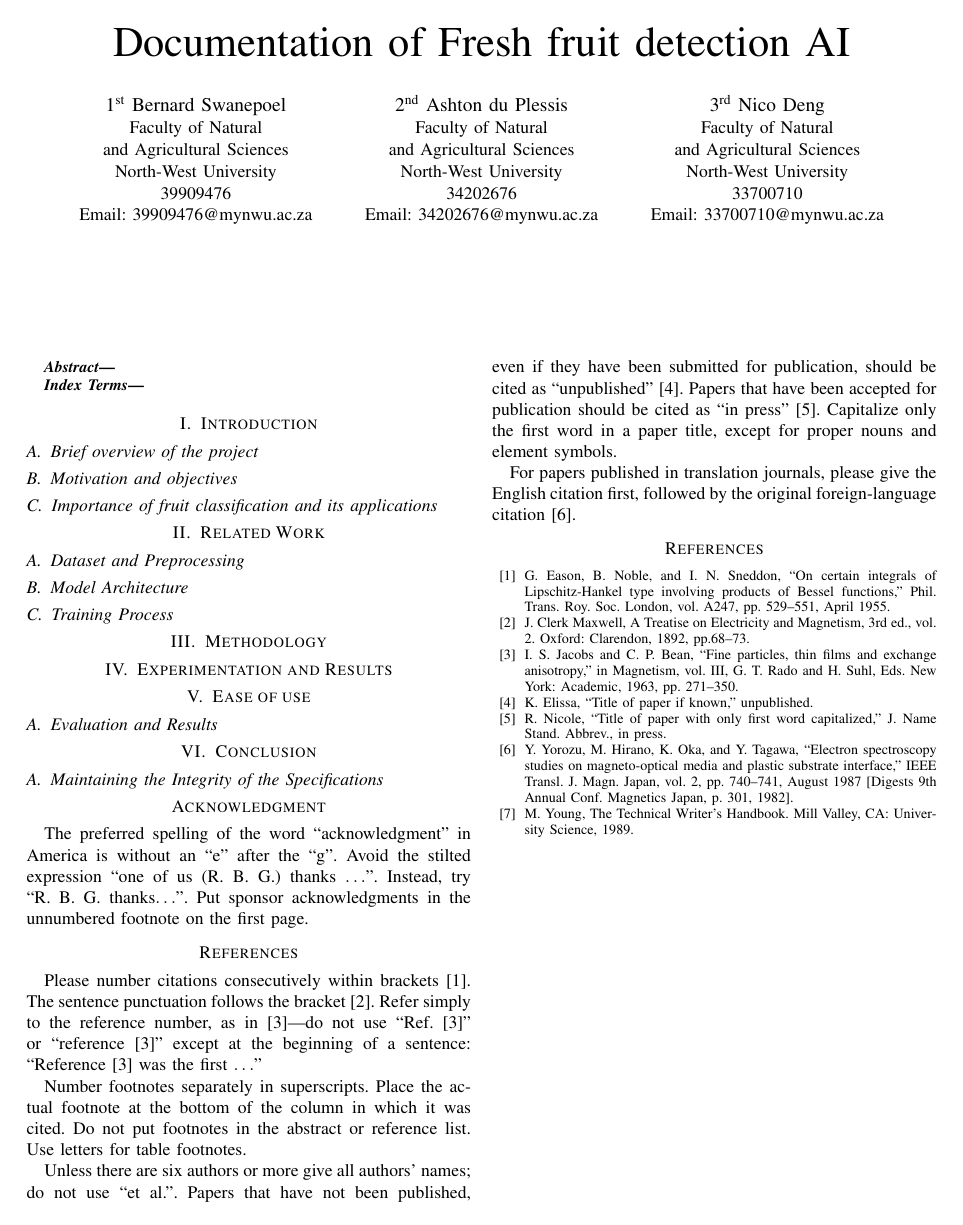
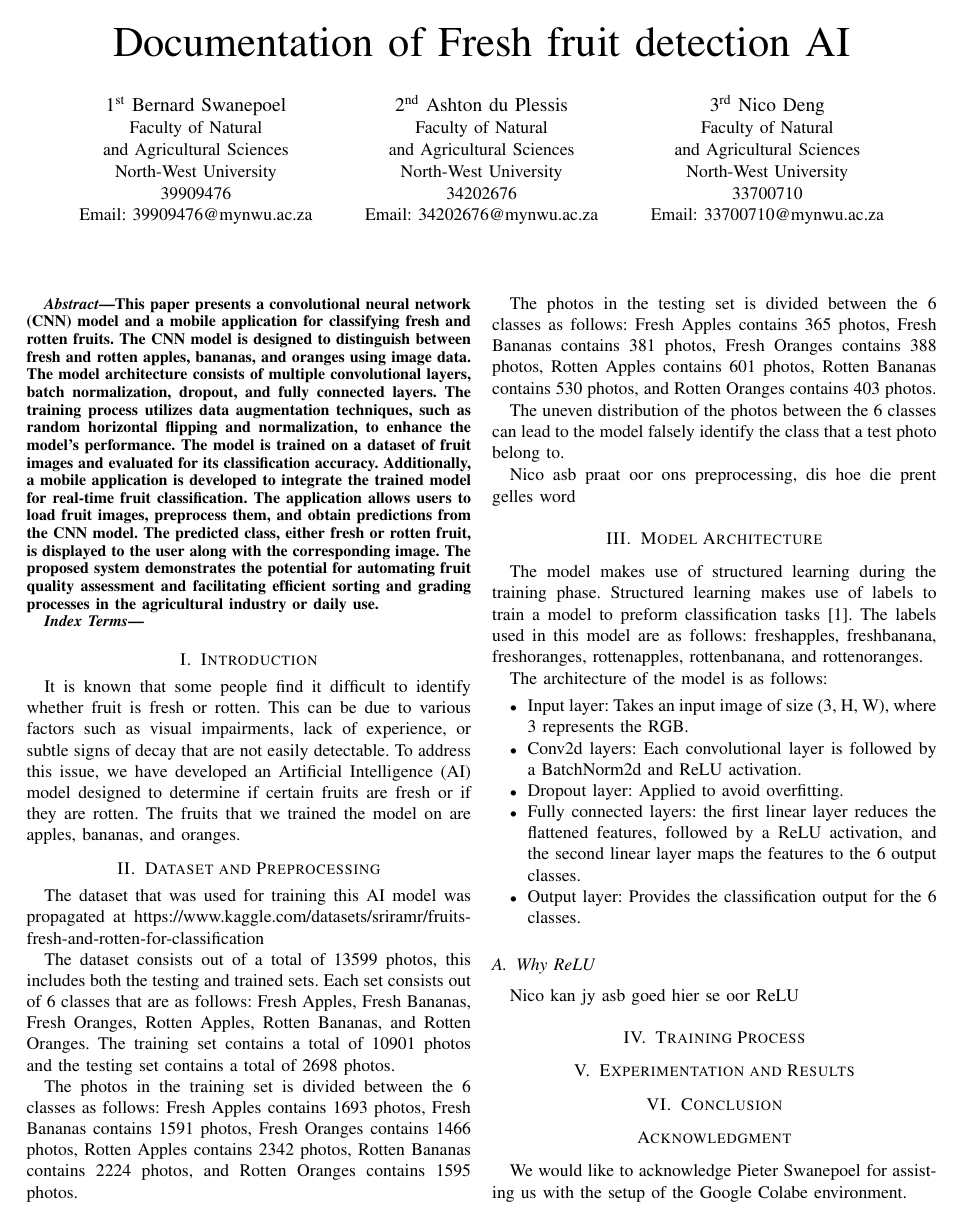
Before and after one commit to XoXoTheFrozenFox/AI_Project_Fruit_Classification_Jupyter, a LaTeX paper (Documentation/AI Boys V2_documentation.tex): the whole page before the commit and page 1 of 2 after it. Compiled offline with pdfLaTeX; a missing font is replaced by an installed copy or a similar font; a LaTeX package or settings file that is missing is left out.

Commit message:
Added some description
Added

```diff
--- a/Documentation/AI Boys V2_documentation.tex
+++ b/Documentation/AI Boys V2_documentation.tex
@@ -19,26 +20,26 @@
 and Agricultural Sciences\\
 North-West University\\
 39909476\\
-Email: 39909476@mynwu.ac.za}\\   %<------ Line breaks in the current column
+Email: 39909476@mynwu.ac.za}
 \and
 \IEEEauthorblockN{2\textsuperscript{nd} Ashton du Plessis}
 \IEEEauthorblockA{Faculty of Natural\\
 and Agricultural Sciences\\
 North-West University\\
 34202676\\
-Email: 34202676@mynwu.ac.za}\\[0.9cm]  %<------- Extra vertical space
+Email: 34202676@mynwu.ac.za}
 \and
 \IEEEauthorblockN{3\textsuperscript{rd} Nico Deng}
 \IEEEauthorblockA{Faculty of Natural\\
 and Agricultural Sciences\\
 North-West University\\
 33700710\\
-Email: 33700710@mynwu.ac.za}\\                 %<-----------
+Email: 33700710@mynwu.ac.za}
 }
 \maketitle
 
 \begin{abstract}
-%This paper presents a convolutional neural network (CNN) model and a mobile application for classifying fresh and rotten fruits. The CNN model is designed to distinguish between fresh and rotten apples, bananas, and oranges using image data. The model architecture consists of multiple convolutional layers, batch normalization, dropout, and fully connected layers. The training process utilizes data augmentation techniques, such as random horizontal flipping and normalization, to enhance the model's performance. The model is trained on a dataset of fruit images and evaluated for its classification accuracy. Additionally, a mobile application is developed to integrate the trained model for real-time fruit classification. The application allows users to load fruit images, preprocess them, and obtain predictions from the CNN model. The predicted class, either fresh or rotten fruit, is displayed to the user along with the corresponding image. The proposed system demonstrates the potential for automating fruit quality assessment and facilitating efficient sorting and grading processes in the agricultural industry or daily use.
+This paper presents a convolutional neural network (CNN) model and a mobile application for classifying fresh and rotten fruits. The CNN model is designed to distinguish between fresh and rotten apples, bananas, and oranges using image data. The model architecture consists of multiple convolutional layers, batch normalization, dropout, and fully connected layers. The training process utilizes data augmentation techniques, such as random horizontal flipping and normalization, to enhance the model's performance. The model is trained on a dataset of fruit images and evaluated for its classification accuracy. Additionally, a mobile application is developed to integrate the trained model for real-time fruit classification. The application allows users to load fruit images, preprocess them, and obtain predictions from the CNN model. The predicted class, either fresh or rotten fruit, is displayed to the user along with the corresponding image. The proposed system demonstrates the potential for automating fruit quality assessment and facilitating efficient sorting and grading processes in the agricultural industry or daily use.
 \end{abstract}
 
 \begin{IEEEkeywords}
@@ -46,13 +47,32 @@ Email: 33700710@mynwu.ac.za}\\                 %<-----------
 \end{IEEEkeywords}
 
 \section{Introduction}
-\subsection{Brief overview of the project}
-\subsection{Motivation and objectives}
-\subsection{Importance of fruit classification and its applications}
 
-\section{Related Work}
-\subsection{Dataset and Preprocessing}
-\subsection{Model Architecture}
-\subsection{Training Process}
+It is known that some people find it difficult to identify whether fruit is fresh or rotten. This can be due to various factors such as visual impairments, lack of experience, or subtle signs of decay that are not easily detectable. To address this issue, we have developed an Artificial Intelligence (AI) model designed to determine if certain fruits are fresh or if they are rotten. The fruits that we trained the model on are apples, bananas, and oranges.
 
-\section{Methodology}
+\section{Dataset and Preprocessing}
+
+The dataset that was used for training this AI model was propagated at https://www.kaggle.com/datasets/sriramr/fruits-fresh-and-rotten-for-classification
+
+The dataset consists out of a total of 13599 photos, this includes both the testing and trained sets. Each set consists out of 6 classes that are as follows: Fresh Apples, Fresh Bananas, Fresh Oranges, Rotten Apples, Rotten Bananas, and Rotten Oranges. The training set contains a total of 10901 photos and the testing set contains a total of 2698 photos.
+
+The photos in the training set is divided between the 6 classes as follows: Fresh Apples contains 1693 photos, Fresh Bananas contains 1591 photos, Fresh Oranges contains 1466 photos, Rotten Apples contains 2342 photos, Rotten Bananas contains 2224 photos, and Rotten Oranges contains 1595 photos.
+
+The photos in the testing set is divided between the 6 classes as follows: Fresh Apples contains 365 photos, Fresh Bananas contains 381 photos, Fresh Oranges contains 388 photos, Rotten Apples contains 601 photos, Rotten Bananas contains 530 photos, and Rotten Oranges contains 403 photos.
+
+The uneven distribution of the photos between the 6 classes can lead to the model falsely identify the class that a test photo belong to.
+
+Nico asb praat oor ons preprocessing, dis hoe die prent gelles word
+
+\section{Model Architecture}
+
+The model makes use of structured learning during the training phase. Structured learning makes use of labels to train a model to preform classification tasks \cite{b1}. The labels used in this model are as follows: freshapples, freshbanana, freshoranges, rottenapples, rottenbanana, and rottenoranges.
+
+The architecture of the model is as follows:
+\begin{itemize}
+    \item Input layer: Takes an input image of size (3, H, W), where 3 represents the RGB.
+    \item Conv2d layers: Each convolutional layer is followed by a BatchNorm2d and ReLU activation.
+    \item Dropout layer: Applied to avoid overfitting.
+    \item Fully connected layers: the first linear layer reduces the flattened features, followed by a ReLU activation, and the second linear layer maps the features to the 6 output classes.
+    \item Output layer: Provides the classification output for the 6 classes.
+\end{itemize}
@@ -59,5 +84,11 @@ Email: 33700710@mynwu.ac.za}\\                 %<-----------
+    \label{fig}
+\end{figure}
+
+\subsection{Why ReLU}
+
+Nico kan jy asb goed hier se oor ReLU
+
+\section{Training Process}
 
 \section{Experimentation and Results}
 
-\section{Ease of use}
-\subsection{Evaluation and Results}
@@ -64,15 +99,11 @@ Email: 33700710@mynwu.ac.za}\\                 %<-----------
+    \label{fig}
+\end{figure}
 
 \section{Conclusion}
-\subsection{Maintaining the Integrity of the Specifications}
-
-
 
 \section*{Acknowledgment}
 
-The preferred spelling of the word ``acknowledgment'' in America is without
-an ``e'' after the ``g''. Avoid the stilted expression ``one of us (R. B.
-G.) thanks $\ldots$''. Instead, try ``R. B. G. thanks$\ldots$''. Put sponsor
-acknowledgments in the unnumbered footnote on the first page.
+We would like to acknowledge Pieter Swanepoel for assisting us with the setup of the Google Colabe environment.
 
 \section*{References}
 
@@ -96,7 +127,7 @@ For papers published in translation journals, please give the English
 citation first, followed by the original foreign-language citation \cite{b6}.
 
 \begin{thebibliography}{00}
-\bibitem{b1} G. Eason, B. Noble, and I. N. Sneddon, ``On certain integrals of Lipschitz-Hankel type involving products of Bessel functions,'' Phil. Trans. Roy. Soc. London, vol. A247, pp. 529--551, April 1955.
+\bibitem{b1} Niculescu-Mizil, A. and Caruana, R., 2007, March. Inductive transfer for Bayesian network structure learning. In Artificial intelligence and statistics (pp. 339-346). PMLR.
 \bibitem{b2} J. Clerk Maxwell, A Treatise on Electricity and Magnetism, 3rd ed., vol. 2. Oxford: Clarendon, 1892, pp.68--73.
 \bibitem{b3} I. S. Jacobs and C. P. Bean, ``Fine particles, thin films and exchange anisotropy,'' in Magnetism, vol. III, G. T. Rado and H. Suhl, Eds. New York: Academic, 1963, pp. 271--350.
 \bibitem{b4} K. Elissa, ``Title of paper if known,'' unpublished.
```
Also changed, not shown: Documentation/Ai Prent.drawio (1).png (added), Documentation/Loss_per_Epoch_Graph.png (added), Documentation/fig1.png (deleted), Documentation/AI Boys V2_documentation.tex (10 more changed lines).
